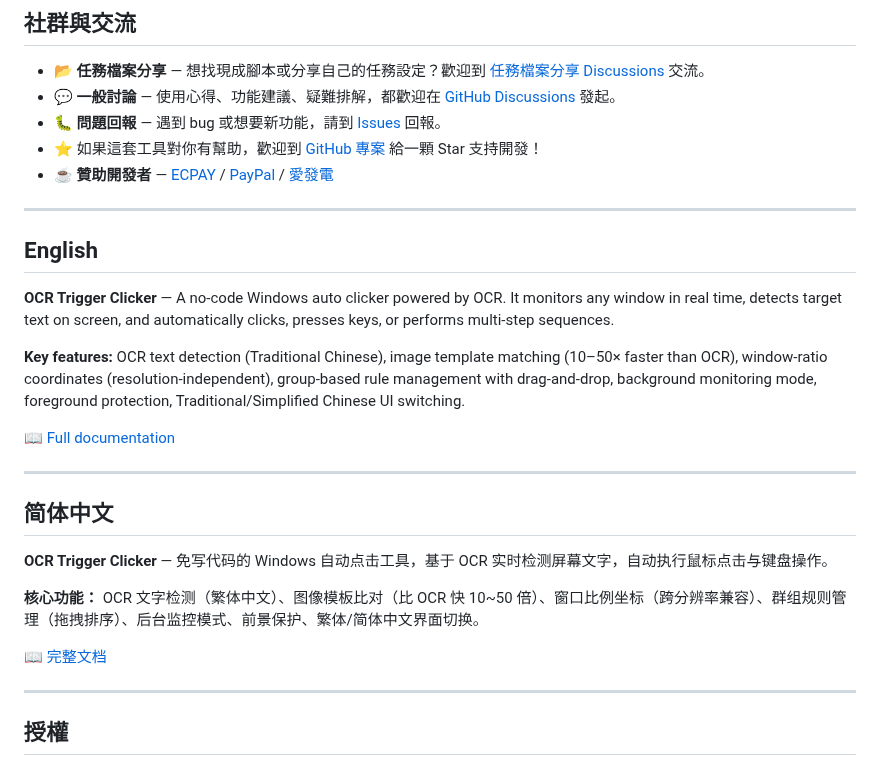
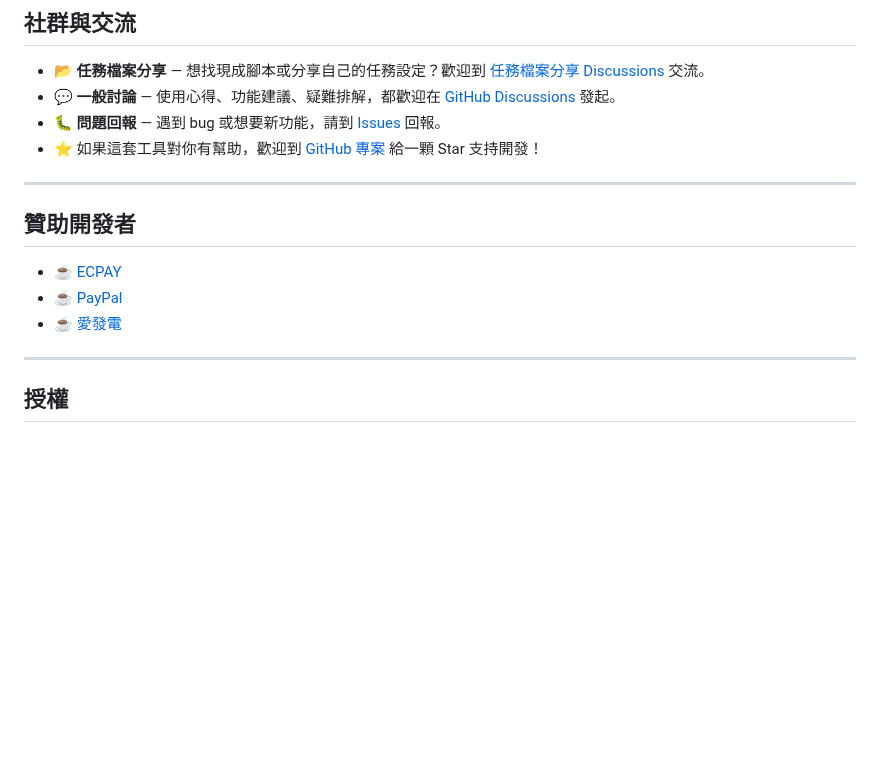
Before and after one commit to Sid-1996/ocr-trigger-clicker, a Markdown page: README.md, the part around one of its changes. GitHub-like rendering; blank space fills up the shorter version.

```diff
--- a/README.md
+++ b/README.md
@@ -102,27 +112,14 @@ OCR Trigger Clicker 是一款基於光學字元辨識（OCR）的 Windows 自動
 - 💬 **一般討論** — 使用心得、功能建議、疑難排解，都歡迎在 [GitHub Discussions](https://github.com/Sid-1996/ocr-trigger-clicker/discussions) 發起。
 - 🐛 **問題回報** — 遇到 bug 或想要新功能，請到 [Issues](https://github.com/Sid-1996/ocr-trigger-clicker/issues) 回報。
 - ⭐ 如果這套工具對你有幫助，歡迎到 [GitHub 專案](https://github.com/Sid-1996/ocr-trigger-clicker) 給一顆 Star 支持開發！
-- ☕ **贊助開發者** — [ECPAY](https://p.ecpay.com.tw/E0E3A) / [PayPal](https://www.paypal.com/ncp/payment/9TGC4B3MYM9A6) / [愛發電](https://afdian.com/a/sid-1996)
 
 ---
 
-## English
+## 贊助開發者
 
-**OCR Trigger Clicker** — A no-code Windows auto clicker powered by OCR. It monitors any window in real time, detects target text on screen, and automatically clicks, presses keys, or performs multi-step sequences.
-
-**Key features:** OCR text detection (Traditional Chinese), image template matching (10–50× faster than OCR), window-ratio coordinates (resolution-independent), group-based rule management with drag-and-drop, background monitoring mode, foreground protection, Traditional/Simplified Chinese UI switching.
-
-📖 [Full documentation](https://sid-1996.github.io/ocr-trigger-clicker/)
-
----
-
-## 简体中文
-
-**OCR Trigger Clicker** — 免写代码的 Windows 自动点击工具，基于 OCR 实时检测屏幕文字，自动执行鼠标点击与键盘操作。
-
-**核心功能：** OCR 文字检测（繁体中文）、图像模板比对（比 OCR 快 10~50 倍）、窗口比例坐标（跨分辨率兼容）、群组规则管理（拖拽排序）、后台监控模式、前景保护、繁体/简体中文界面切换。
-
-📖 [完整文档](https://sid-1996.github.io/ocr-trigger-clicker/)
+- ☕ [ECPAY](https://p.ecpay.com.tw/E0E3A)
+- ☕ [PayPal](https://www.paypal.com/ncp/payment/9TGC4B3MYM9A6)
+- ☕ [愛發電](https://afdian.com/a/sid-1996)
 
 ---
 
```
Also changed, not shown: other parts of README.md (+12 -2 lines), README.en.md (added, +141 -0 lines), README.zh-CN.md (added, +141 -0 lines), docs/images/gui-main.png (added), docs/images/gui.png (deleted), 4 other files.
